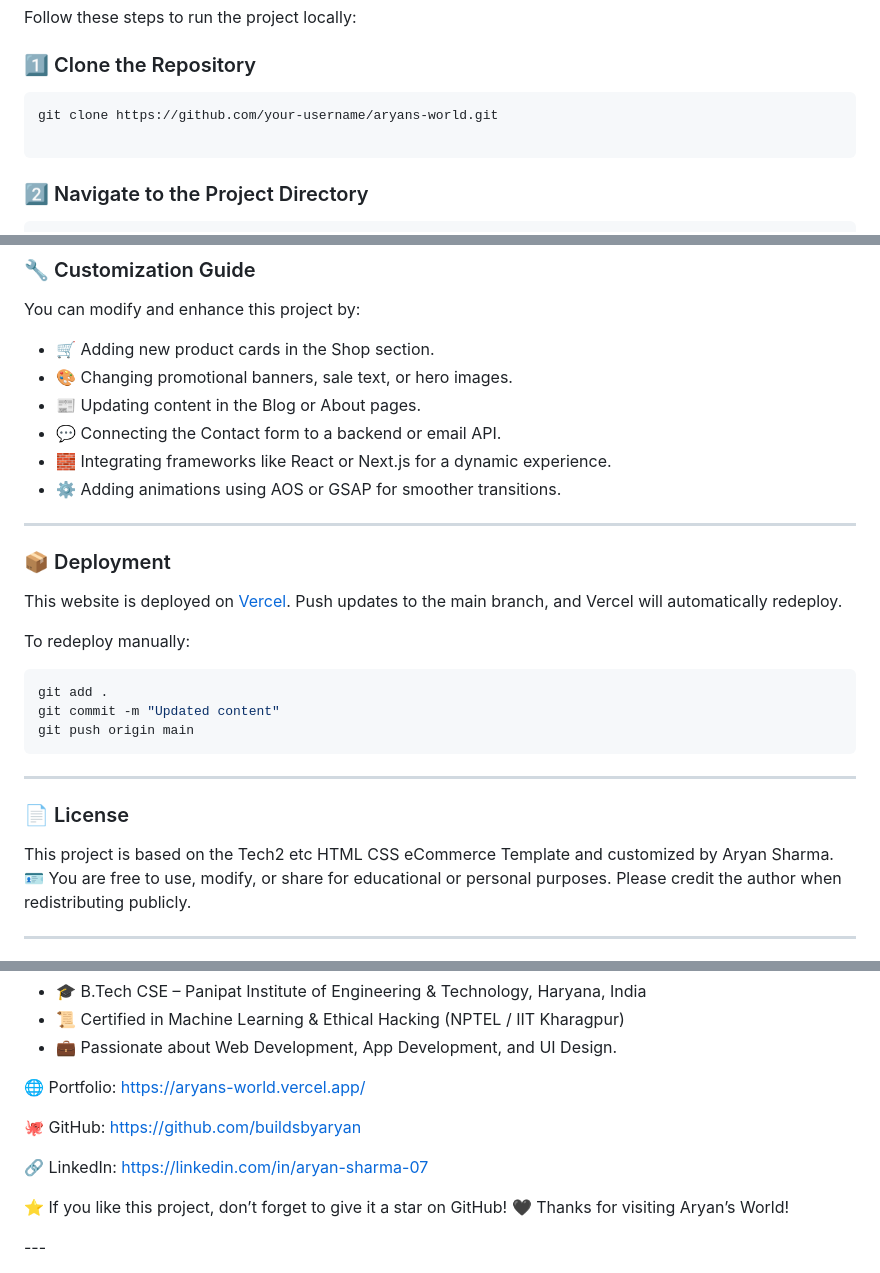
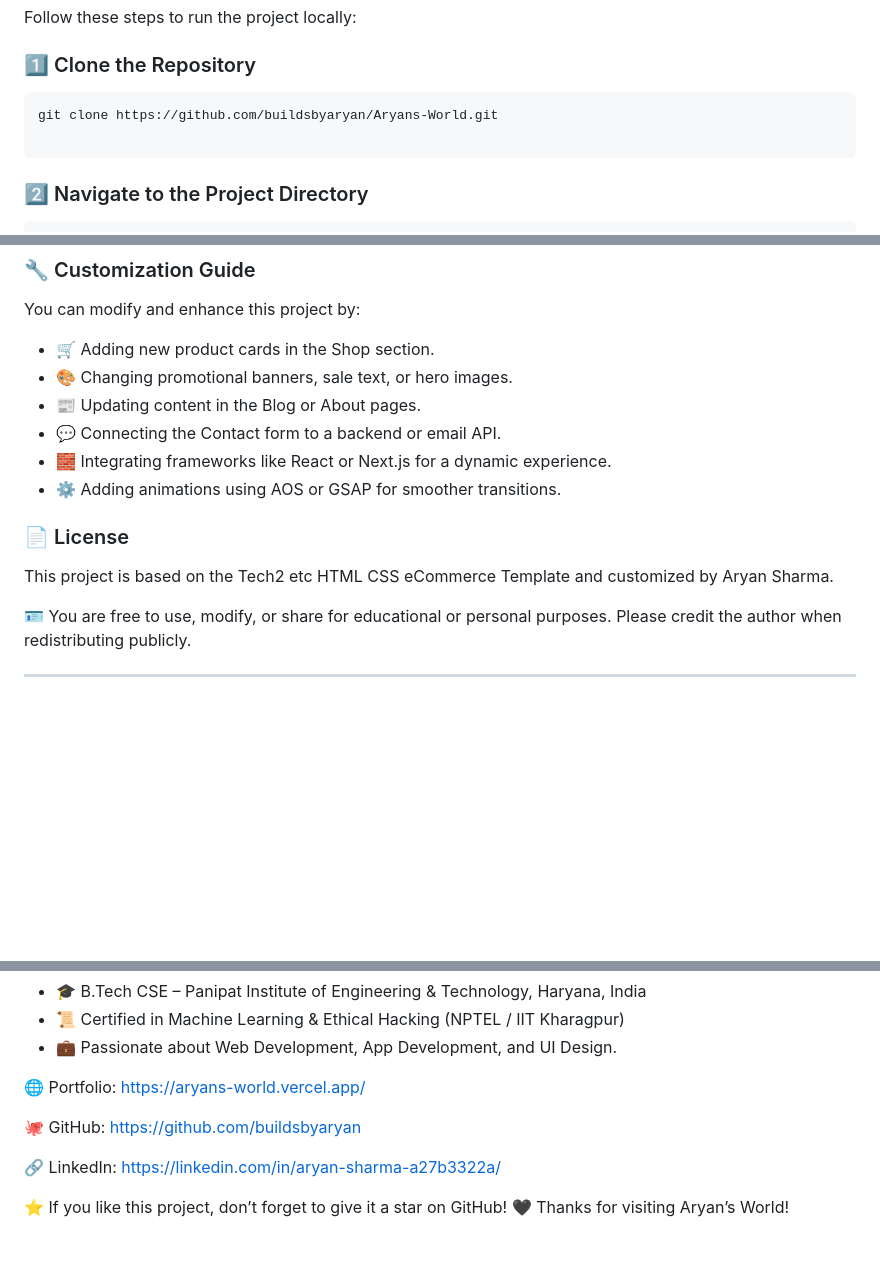
Before and after one commit to buildsbyaryan/Projects-of-Web_Development, a Markdown page: README.md, 3 parts joined by grey strips. Rendered like a GitHub page; blank space fills up the shorter version.

````diff
--- a/README.md
+++ b/README.md
@@ -56,7 +56,7 @@ Follow these steps to run the project locally:
 ### 1️⃣ Clone the Repository
 
 ```bash
-git clone https://github.com/your-username/aryans-world.git
+git clone https://github.com/buildsbyaryan/Aryans-World.git
 
 ```
 ### 2️⃣ Navigate to the Project Directory
@@ -85,29 +85,13 @@ You can modify and enhance this project by:
     <li>⚙️ Adding animations using AOS or GSAP for smoother transitions.</li>
 </ul>
 
----
-
-### 📦 Deployment
-
-This website is deployed on <a href="https://vercel.com/aryans-projects-9582d33a">Vercel</a>.
-Push updates to the main branch, and Vercel will automatically redeploy.
-
-To redeploy manually:
-
-```bash
-git add .
-git commit -m "Updated content"
-git push origin main
-```
-
----
-
 <section>
 
 ### 📄 License
 
 This project is based on the Tech2 etc HTML CSS eCommerce Template
 and customized by Aryan Sharma.
+
 🪪 You are free to use, modify, or share for educational or personal purposes.
 Please credit the author when redistributing publicly.
 
@@ -130,10 +114,9 @@ Please credit the author when redistributing publicly.
 
 🐙 GitHub: https://github.com/buildsbyaryan
 
-🔗 LinkedIn: https://linkedin.com/in/aryan-sharma-07
+🔗 LinkedIn: https://linkedin.com/in/aryan-sharma-a27b3322a/
 
 ⭐ If you like this project, don’t forget to give it a star on GitHub!
 🖤 Thanks for visiting Aryan’s World!
 
 </section>
----
````
